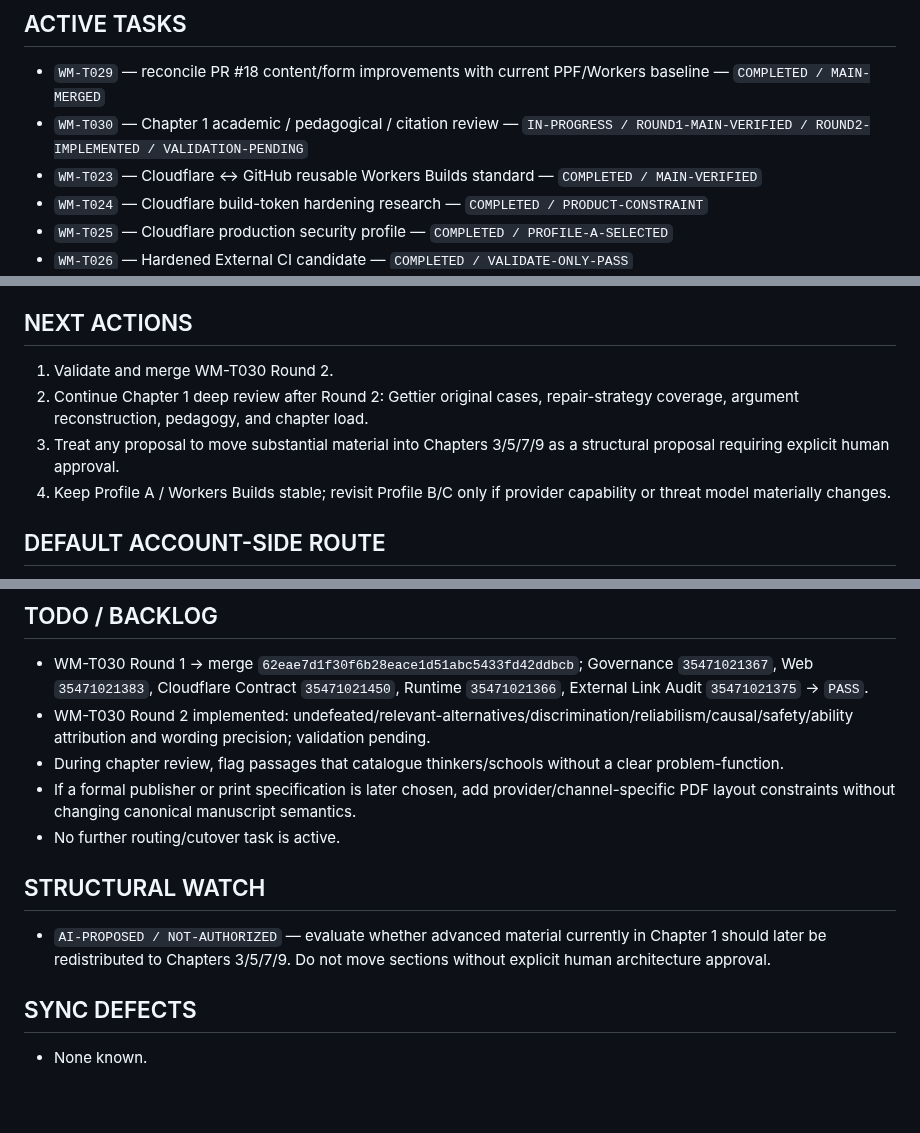
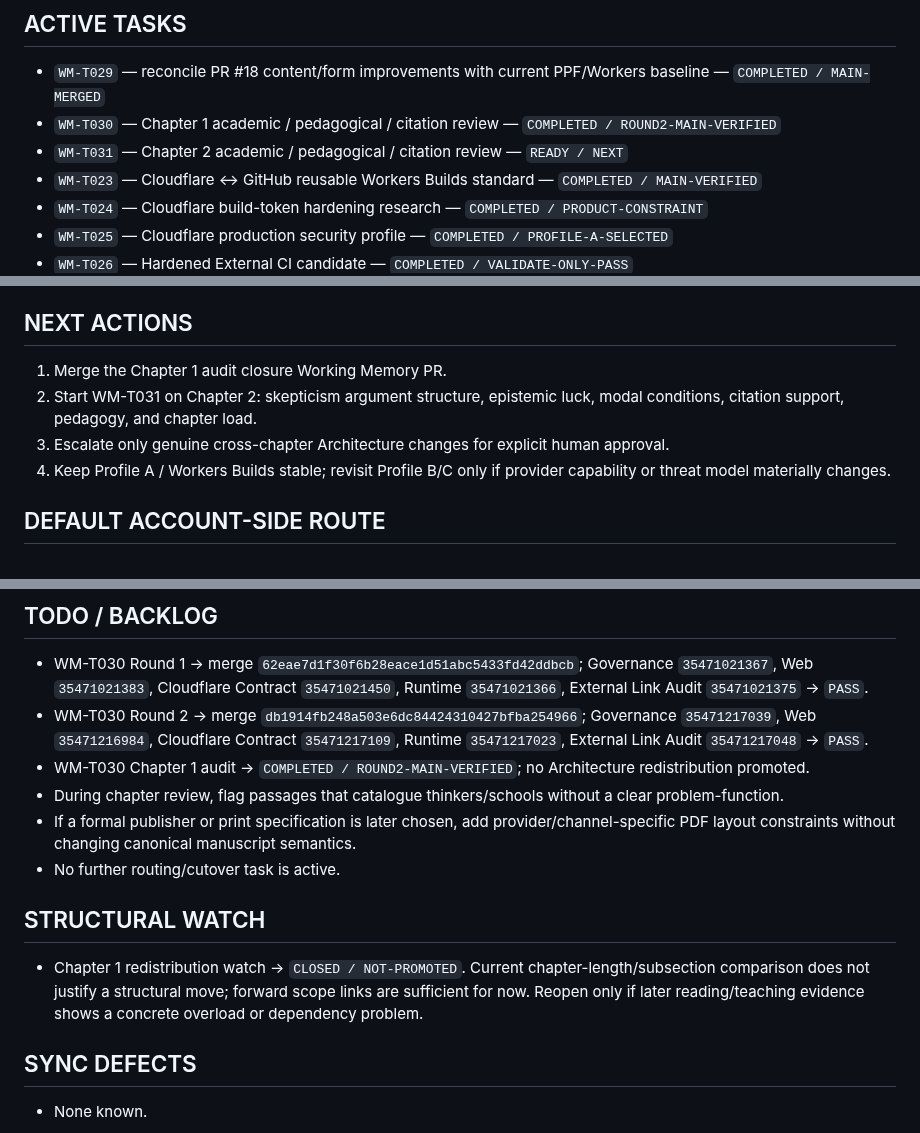
Before and after one commit to ChongLiuPhil/epistemology-textbook, a Markdown page: docs/working-memory/task-plan.zh-CN.md, 3 parts joined by grey strips. Rendered like a GitHub page; blank space fills up the shorter version.

Commit message:
Mark Chapter 1 audit complete and queue Chapter 2

```diff
--- a/docs/working-memory/task-plan.zh-CN.md
+++ b/docs/working-memory/task-plan.zh-CN.md
@@ -5,7 +5,8 @@
 ## ACTIVE TASKS
 
 - `WM-T029` — reconcile PR #18 content/form improvements with current PPF/Workers baseline — `COMPLETED / MAIN-MERGED`
-- `WM-T030` — Chapter 1 academic / pedagogical / citation review — `IN-PROGRESS / ROUND1-MAIN-VERIFIED / ROUND2-IMPLEMENTED / VALIDATION-PENDING`
+- `WM-T030` — Chapter 1 academic / pedagogical / citation review — `COMPLETED / ROUND2-MAIN-VERIFIED`
+- `WM-T031` — Chapter 2 academic / pedagogical / citation review — `READY / NEXT`
 - `WM-T023` — Cloudflare ↔ GitHub reusable Workers Builds standard — `COMPLETED / MAIN-VERIFIED`
 - `WM-T024` — Cloudflare build-token hardening research — `COMPLETED / PRODUCT-CONSTRAINT`
 - `WM-T025` — Cloudflare production security profile — `COMPLETED / PROFILE-A-SELECTED`
@@ -66,9 +67,9 @@ Production cutover:
 
 ## NEXT ACTIONS
 
-1. Validate and merge WM-T030 Round 2.
-2. Continue Chapter 1 deep review after Round 2: Gettier original cases, repair-strategy coverage, argument reconstruction, pedagogy, and chapter load.
-3. Treat any proposal to move substantial material into Chapters 3/5/7/9 as a structural proposal requiring explicit human approval.
+1. Merge the Chapter 1 audit closure Working Memory PR.
+2. Start WM-T031 on Chapter 2: skepticism argument structure, epistemic luck, modal conditions, citation support, pedagogy, and chapter load.
+3. Escalate only genuine cross-chapter Architecture changes for explicit human approval.
 4. Keep Profile A / Workers Builds stable; revisit Profile B/C only if provider capability or threat model materially changes.
 
 ## DEFAULT ACCOUNT-SIDE ROUTE
@@ -134,14 +135,15 @@ Fallback is not enabled while Workers Builds remains viable.
 ## TODO / BACKLOG
 
 - WM-T030 Round 1 → merge `62eae7d1f30f6b28eace1d51abc5433fd42ddbcb`; Governance `35471021367`, Web `35471021383`, Cloudflare Contract `35471021450`, Runtime `35471021366`, External Link Audit `35471021375` → `PASS`.
-- WM-T030 Round 2 implemented: undefeated/relevant-alternatives/discrimination/reliabilism/causal/safety/ability attribution and wording precision; validation pending.
+- WM-T030 Round 2 → merge `db1914fb248a503e6dc84424310427bfba254966`; Governance `35471217039`, Web `35471216984`, Cloudflare Contract `35471217109`, Runtime `35471217023`, External Link Audit `35471217048` → `PASS`.
+- WM-T030 Chapter 1 audit → `COMPLETED / ROUND2-MAIN-VERIFIED`; no Architecture redistribution promoted.
 - During chapter review, flag passages that catalogue thinkers/schools without a clear problem-function.
 - If a formal publisher or print specification is later chosen, add provider/channel-specific PDF layout constraints without changing canonical manuscript semantics.
 - No further routing/cutover task is active.
 
 ## STRUCTURAL WATCH
 
-- `AI-PROPOSED / NOT-AUTHORIZED` — evaluate whether advanced material currently in Chapter 1 should later be redistributed to Chapters 3/5/7/9. Do not move sections without explicit human architecture approval.
+- Chapter 1 redistribution watch → `CLOSED / NOT-PROMOTED`. Current chapter-length/subsection comparison does not justify a structural move; forward scope links are sufficient for now. Reopen only if later reading/teaching evidence shows a concrete overload or dependency problem.
 
 ## SYNC DEFECTS
 
```
